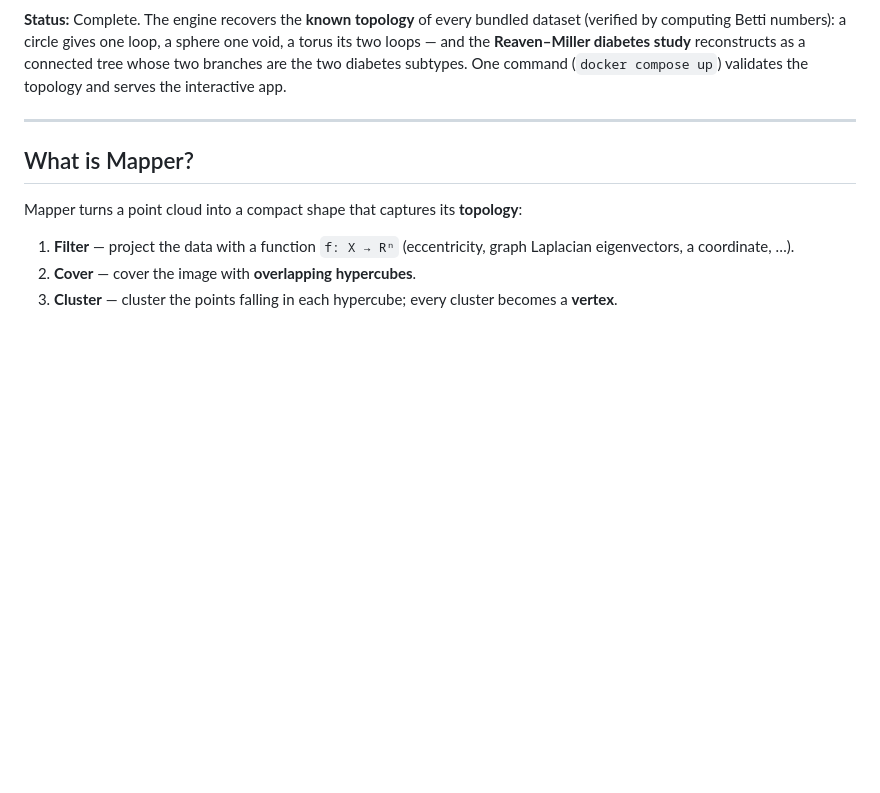
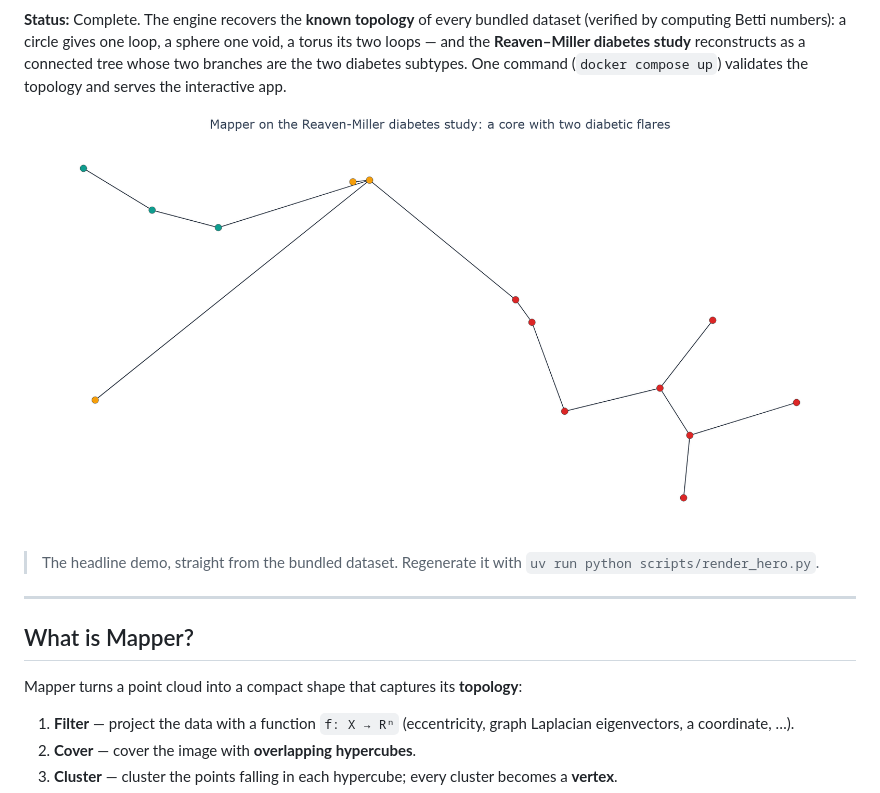
Before and after one commit to mrr97/mapper-nd, a Markdown page: README.md, the part around one of its changes. Drawn GitHub-style; pictures changed too: docs/diabetes.png (added); blank space fills up the shorter version.

```diff
--- a/README.md
+++ b/README.md
@@ -14,6 +14,11 @@ bundled dataset (verified by computing Betti numbers): a circle gives one loop,
 void, a torus its two loops — and the **Reaven–Miller diabetes study** reconstructs as a
 connected tree whose two branches are the two diabetes subtypes. One command (`docker compose
 up`) validates the topology and serves the interactive app.
+
+![Mapper on the Reaven–Miller diabetes study: a connected core with two flares, coloured by clinical group — the red core and the two coloured branches are the two diabetes subtypes](docs/diabetes.png)
+
+> The headline demo, straight from the bundled dataset. Regenerate it with
+> `uv run python scripts/render_hero.py`.
 
 ---
 
```
Also changed, not shown: other parts of README.md (+3 -3 lines), 3 other files.
